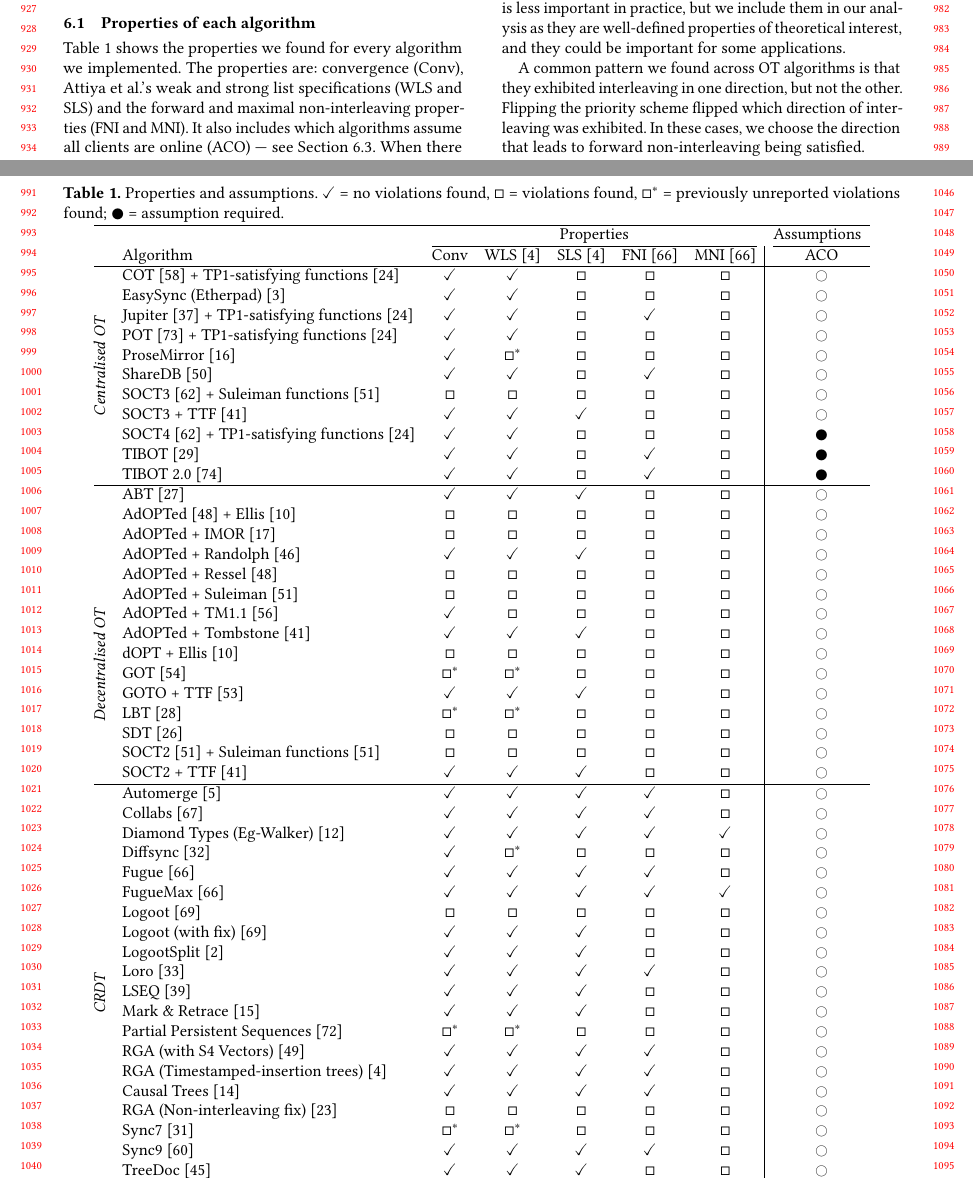
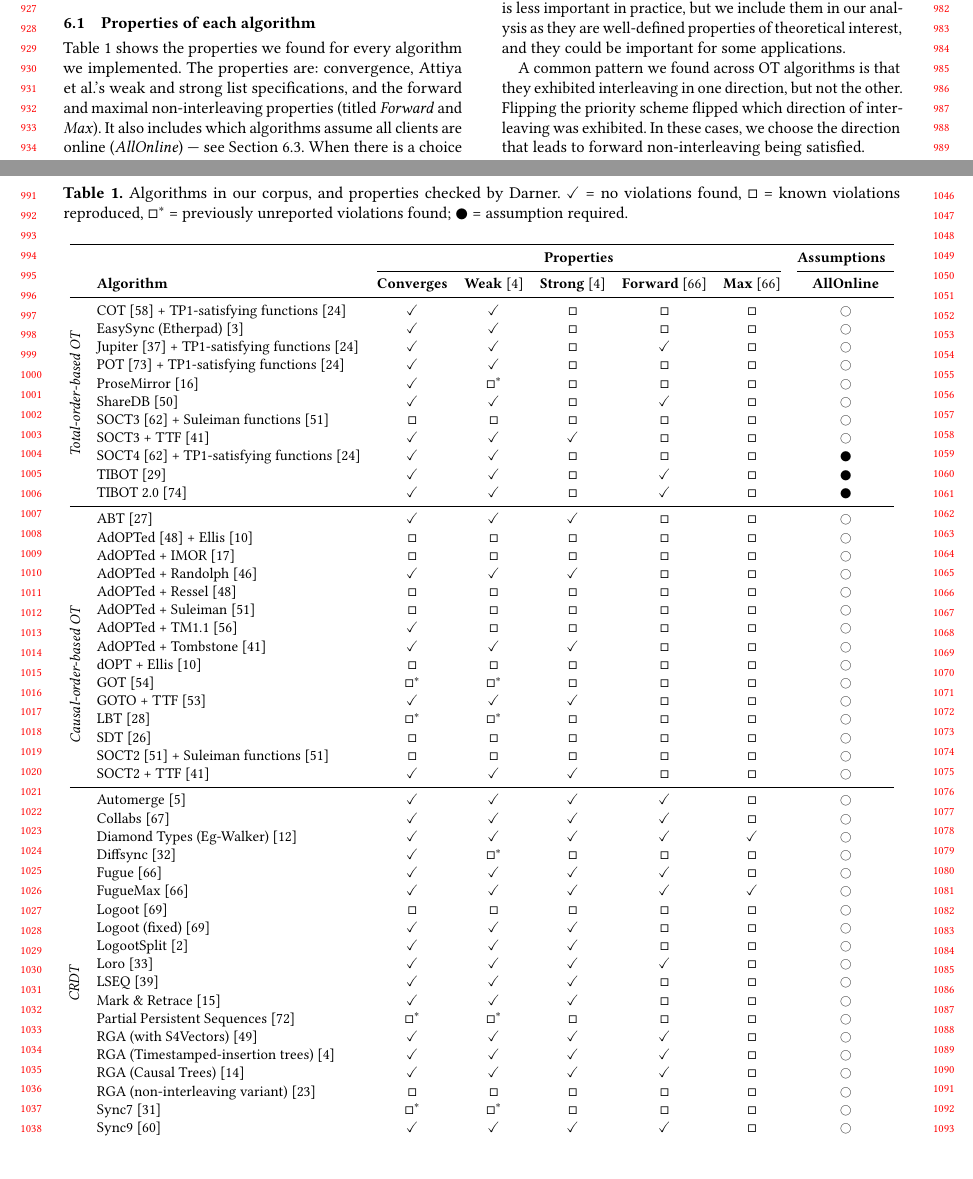
Before and after one commit to samiabobaker/collaborative-text-editing-algorithms, a LaTeX paper (paper/paper.tex): two parts of pages 9 and 10 of 16, joined at a grey line, cut so that both start at the same text, the shorter picture padded with empty space. Compiled offline with pdfLaTeX.

Commit message:
Tweaks to the big table of algorithms

```diff
--- a/paper/paper.tex
+++ b/paper/paper.tex
@@ -467,7 +467,7 @@
 
 \subsection{Properties of each algorithm}
 
-\autoref{tab:algorithmproperties} shows the properties we found for every algorithm we implemented. The properties are: convergence (Conv), Attiya et al.'s weak and strong list specifications (WLS and SLS) and the forward and maximal non-interleaving properties (FNI and MNI). It also includes which algorithms assume all clients are online (ACO) --- see \autoref{sec:assumptions}. When there is a choice of transformation functions,
+\autoref{tab:algorithmproperties} shows the properties we found for every algorithm we implemented. The properties are: convergence, Attiya et al.'s weak and strong list specifications, and the forward and maximal non-interleaving properties (titled \emph{Forward} and \emph{Max}). It also includes which algorithms assume all clients are online (\emph{AllOnline}) --- see \autoref{sec:assumptions}. When there is a choice of transformation functions,
 we choose transformation functions that would substantiate or disprove prior claims about the functions. For rows with no transformation functions, we used the transformation functions from the same paper as the control algorithm.
 
 In our opinion, convergence and the weak list specification are minimal requirements for a collaborative text editing algorithm to be useful in practice.
@@ -478,22 +478,22 @@
 
 \begin{table*}
   \centering
-  \setlength{\aboverulesep}{0pt}\setlength{\belowrulesep}{0pt}\setlength{\abovetopsep}{0pt}\setlength{\belowbottomsep}{0pt}\setlength{\abovecaptionskip}{0pt}\setlength{\belowcaptionskip}{2pt}
-  \caption{Properties and assumptions. $\checkmark${}~= no violations found, $\square${}~= violations found, $\square^*${}~= previously unreported violations found; \CIRCLE{}~= assumption required.}
+  \caption{Algorithms in our corpus, and properties checked by Darner. $\checkmark${}~= no violations found, $\square${}~= known violations reproduced, $\square^*${}~= previously unreported violations found; \CIRCLE{}~= assumption required.}
   \label{tab:algorithmproperties}
-    \begin{tabular}{@{}c l *{5}{c} | c@{}}
+  \small
+    \begin{tabular}{@{}c l *{5}{c} c@{}}
         \toprule
-        & & \multicolumn{5}{c}{Properties} & \multicolumn{1}{c}{Assumptions} \\
+        & & \multicolumn{5}{c}{\textbf{Properties}} & \multicolumn{1}{c}{\textbf{Assumptions}} \\
         \cmidrule(lr){3-7} \cmidrule(l){8-8}
-        & Algorithm
-        & Conv
-        & WLS~\cite{Attiya2016}
-        & SLS~\cite{Attiya2016}
-        & FNI~\cite{Weidner2025Fugue}
-        & MNI~\cite{Weidner2025Fugue}
-        & ACO \\
+        & \textbf{Algorithm}
+        & \textbf{Converges}
+        & \textbf{Weak}~\cite{Attiya2016}
+        & \textbf{Strong}~\cite{Attiya2016}
+        & \textbf{Forward}~\cite{Weidner2025Fugue}
+        & \textbf{Max}~\cite{Weidner2025Fugue}
+        & \textbf{AllOnline} \\
         \midrule
-        \multirow{10}{*}{\rotatebox[origin=c]{90}{\textit{Centralised OT}}}
+        \multirow{10}{*}{\rotatebox[origin=c]{90}{\textit{Total-order-based OT}}}
           & COT \cite{Sun2009} + TP1-satisfying functions \cite{Kleppmann2023} & $\checkmark$ & $\checkmark$ & $\square$ & $\square$ & $\square$ & \Circle \\
           & EasySync (Etherpad) \cite{AppJet2011} & $\checkmark$ & $\checkmark$ & $\square$ & $\square$ & $\square$ & \Circle \\
           & Jupiter \cite{Nichols1995} + TP1-satisfying functions \cite{Kleppmann2023} & $\checkmark$ & $\checkmark$ & $\square$ & $\checkmark$ & $\square$ & \Circle \\
@@ -506,7 +506,7 @@
           & TIBOT \cite{Li2004ICPADS} & $\checkmark$ & $\checkmark$ & $\square$ & $\checkmark$ & $\square$ & \CIRCLE \\
           & TIBOT 2.0 \cite{Xu2014} & $\checkmark$ & $\checkmark$ & $\square$ & $\checkmark$ & $\square$ & \CIRCLE \\
         \midrule
-        \multirow{18}{*}{\rotatebox[origin=c]{90}{\textit{Decentralised OT}}}
+        \multirow{18}{*}{\rotatebox[origin=c]{90}{\textit{Causal-order-based OT}}}
           & ABT \cite{Li2010} & $\checkmark$ & $\checkmark$ & $\checkmark$ & $\square$ & $\square$ & \Circle \\
           & AdOPTed \cite{Ressel1996} + Ellis \cite{Ellis1989} & $\square$ & $\square$ & $\square$ & $\square$ & $\square$ & \Circle \\
           & AdOPTed + IMOR \cite{Imine2003} & $\square$ & $\square$ & $\square$ & $\square$ & $\square$ & \Circle \\
@@ -531,16 +531,16 @@
           & Fugue \cite{Weidner2025Fugue} & $\checkmark$ & $\checkmark$ & $\checkmark$ & $\checkmark$ & $\square$ & \Circle \\
           & FugueMax \cite{Weidner2025Fugue} & $\checkmark$ & $\checkmark$ & $\checkmark$ & $\checkmark$ & $\checkmark$ & \Circle \\
           & Logoot \cite{Weiss2009} & $\square$ & $\square$ & $\square$ & $\square$ & $\square$ & \Circle \\
-          & Logoot (with fix) \cite{Weiss2009} & $\checkmark$ & $\checkmark$ & $\checkmark$ & $\square$ & $\square$ & \Circle \\
+          & Logoot (fixed) \cite{Weiss2009} & $\checkmark$ & $\checkmark$ & $\checkmark$ & $\square$ & $\square$ & \Circle \\
           & LogootSplit \cite{Andre2013} & $\checkmark$ & $\checkmark$ & $\checkmark$ & $\square$ & $\square$ & \Circle \\
           & Loro \cite{Loro2026} & $\checkmark$ & $\checkmark$ & $\checkmark$ & $\checkmark$ & $\square$ & \Circle \\
           & LSEQ \cite{Nedelec2013} & $\checkmark$ & $\checkmark$ & $\checkmark$ & $\square$ & $\square$ & \Circle \\
           & Mark \& Retrace \cite{Gu2005} & $\checkmark$ & $\checkmark$ & $\checkmark$ & $\square$ & $\square$ & \Circle \\
           & Partial Persistent Sequences \cite{Wu2010} & $\square^*$ & $\square^*$ & $\square$ & $\square$ & $\square$ & \Circle \\
-          & RGA (with S4 Vectors) \cite{Roh2009} & $\checkmark$ & $\checkmark$ & $\checkmark$ & $\checkmark$ & $\square$ & \Circle \\
+          & RGA (with S4Vectors) \cite{Roh2009} & $\checkmark$ & $\checkmark$ & $\checkmark$ & $\checkmark$ & $\square$ & \Circle \\
           & RGA (Timestamped-insertion trees) \cite{Attiya2016} & $\checkmark$ & $\checkmark$ & $\checkmark$ & $\checkmark$ & $\square$ & \Circle \\
-          & Causal Trees \cite{Grishchenko2010} & $\checkmark$ & $\checkmark$ & $\checkmark$ & $\checkmark$ & $\square$ & \Circle \\
-          & RGA (Non-interleaving fix) \cite{Kleppmann2019} & $\square$ & $\square$ & $\square$ & $\square$ & $\square$ & \Circle \\
+          & RGA (Causal Trees) \cite{Grishchenko2010} & $\checkmark$ & $\checkmark$ & $\checkmark$ & $\checkmark$ & $\square$ & \Circle \\
+          & RGA (non-interleaving variant) \cite{Kleppmann2019} & $\square$ & $\square$ & $\square$ & $\square$ & $\square$ & \Circle \\
           & Sync7 \cite{Little2024} & $\square^*$ & $\square^*$ & $\square$ & $\square$ & $\square$ & \Circle \\
           & Sync9 \cite{Toomim2019} & $\checkmark$ & $\checkmark$ & $\checkmark$ & $\checkmark$ & $\square$ & \Circle \\
           & TreeDoc \cite{Preguica2009} & $\checkmark$ & $\checkmark$ & $\checkmark$ & $\square$ & $\square$ & \Circle \\
```
